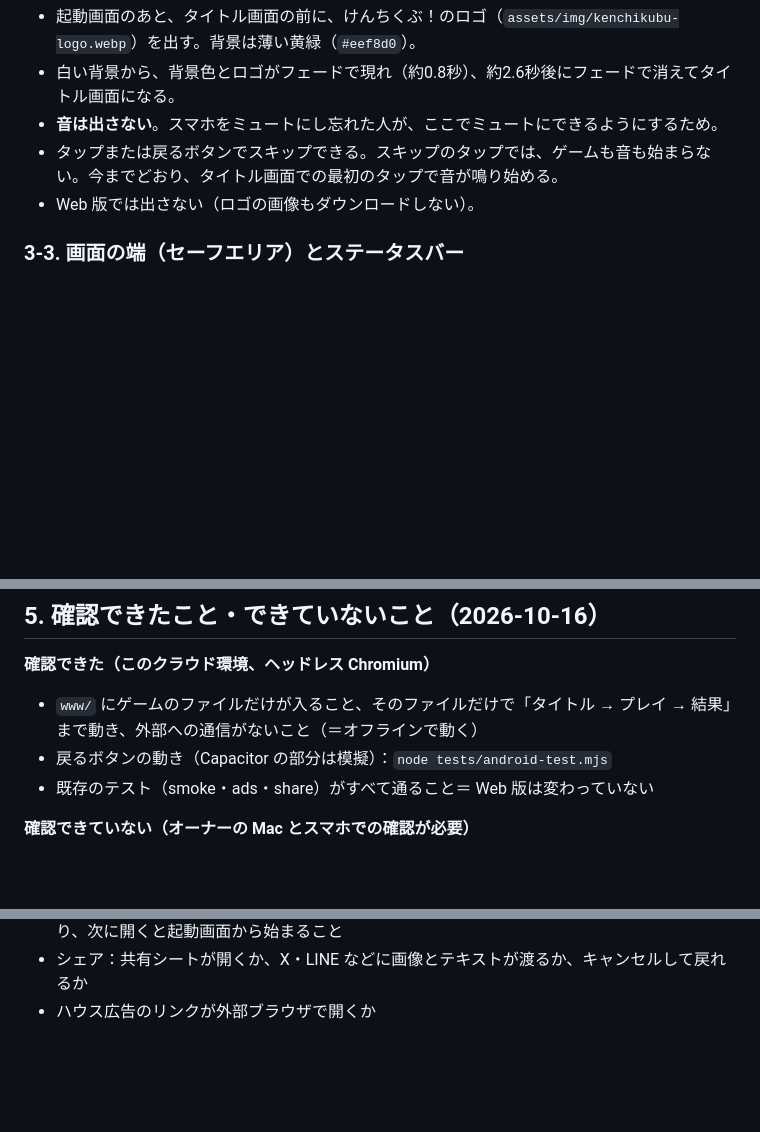
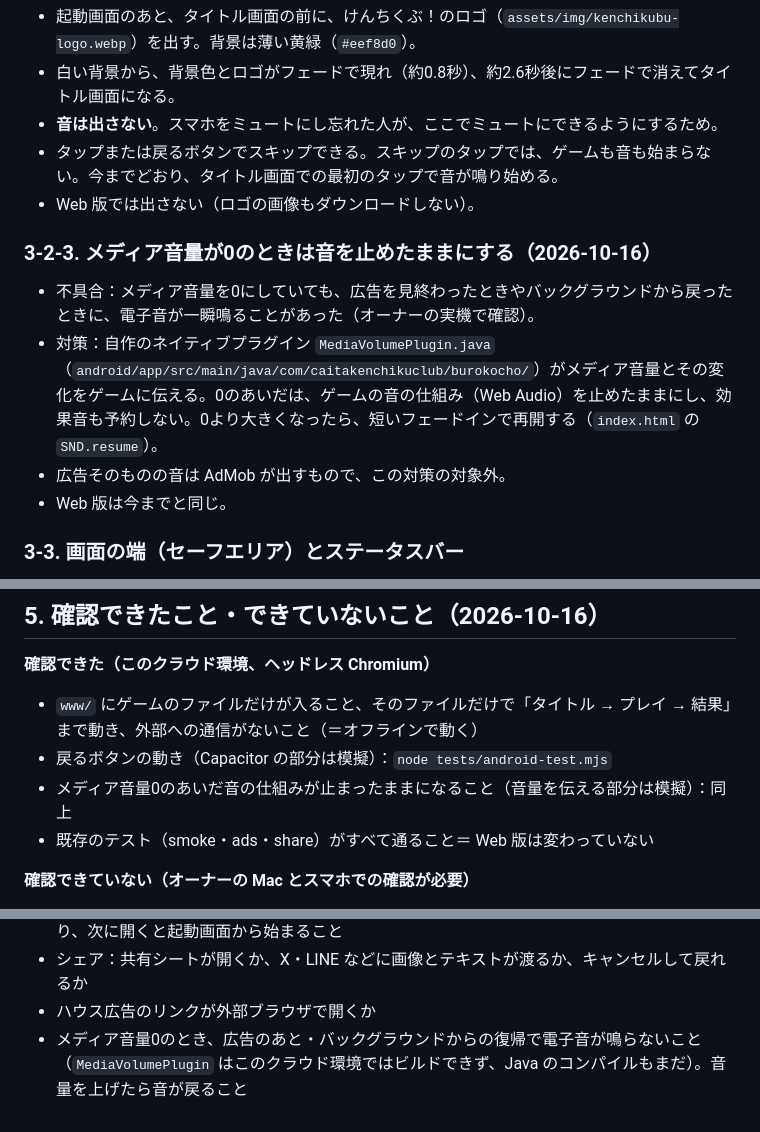
Before and after one commit to CaitaKenchikuClub/ClaudeGame003, a Markdown page: docs/ANDROID.md, 3 parts joined by grey strips. Rendered like a GitHub page; blank space fills up the shorter version.

Commit message:
Document the media-volume guard for the game's sound
Co-Authored-By: Claude Opus 5.5 <noreply@anthropic.com>
Claude-Session: https://claude.ai/code/session_01Xq9KoaqBriRDAMifr4wvh3

```diff
--- a/docs/ANDROID.md
+++ b/docs/ANDROID.md
@@ -92,6 +92,12 @@ Mac の Claude Code には「`docs/ANDROID.md` の 2-1 と 2-2 の手順で、An
 - タップまたは戻るボタンでスキップできる。スキップのタップでは、ゲームも音も始まらない。今までどおり、タイトル画面での最初のタップで音が鳴り始める。
 - Web 版では出さない（ロゴの画像もダウンロードしない）。
 
+### 3-2-3. メディア音量が0のときは音を止めたままにする（2026-10-16）
+- 不具合：メディア音量を0にしていても、広告を見終わったときやバックグラウンドから戻ったときに、電子音が一瞬鳴ることがあった（オーナーの実機で確認）。
+- 対策：自作のネイティブプラグイン `MediaVolumePlugin.java`（`android/app/src/main/java/com/caitakenchikuclub/burokocho/`）がメディア音量とその変化をゲームに伝える。0のあいだは、ゲームの音の仕組み（Web Audio）を止めたままにし、効果音も予約しない。0より大きくなったら、短いフェードインで再開する（`index.html` の `SND.resume`）。
+- 広告そのものの音は AdMob が出すもので、この対策の対象外。
+- Web 版は今までと同じ。
+
 ### 3-3. 画面の端（セーフエリア）とステータスバー
 - ゲームの画面は、今までどおり CSS の `env(safe-area-inset-*)` で、カメラの穴やナビゲーションバーと重ならないようにしている。Capacitor 8 の SystemBars がこの値を正しく渡す（古い WebView では、アプリ側でゲームの画面を内側に寄せる）。
 - ステータスバーの文字・アイコンは黒（ゲームの背景が明るいため。`capacitor.config.json` の `SystemBars.style: "LIGHT"`）。画面の端の色はゲームの空の色。
@@ -107,6 +113,7 @@ Mac の Claude Code には「`docs/ANDROID.md` の 2-1 と 2-2 の手順で、An
 **確認できた（このクラウド環境、ヘッドレス Chromium）**
 - `www/` にゲームのファイルだけが入ること、そのファイルだけで「タイトル → プレイ → 結果」まで動き、外部への通信がないこと（＝オフラインで動く）
 - 戻るボタンの動き（Capacitor の部分は模擬）：`node tests/android-test.mjs`
+- メディア音量0のあいだ音の仕組みが止まったままになること（音量を伝える部分は模擬）：同上
 - 既存のテスト（smoke・ads・share）がすべて通ること＝ Web 版は変わっていない
 
 **確認できていない（オーナーの Mac とスマホでの確認が必要）**
@@ -119,3 +126,4 @@ Mac の Claude Code には「`docs/ANDROID.md` の 2-1 と 2-2 の手順で、An
 - ポーズメニューの「ゲームをやめる」：確認ダイアログの見た目、「やめる」でアプリが終わり、次に開くと起動画面から始まること
 - シェア：共有シートが開くか、X・LINE などに画像とテキストが渡るか、キャンセルして戻れるか
 - ハウス広告のリンクが外部ブラウザで開くか
+- メディア音量0のとき、広告のあと・バックグラウンドからの復帰で電子音が鳴らないこと（`MediaVolumePlugin` はこのクラウド環境ではビルドできず、Java のコンパイルもまだ）。音量を上げたら音が戻ること
```
Also changed, not shown: GAME_SPEC.md (+1 -0 lines).
